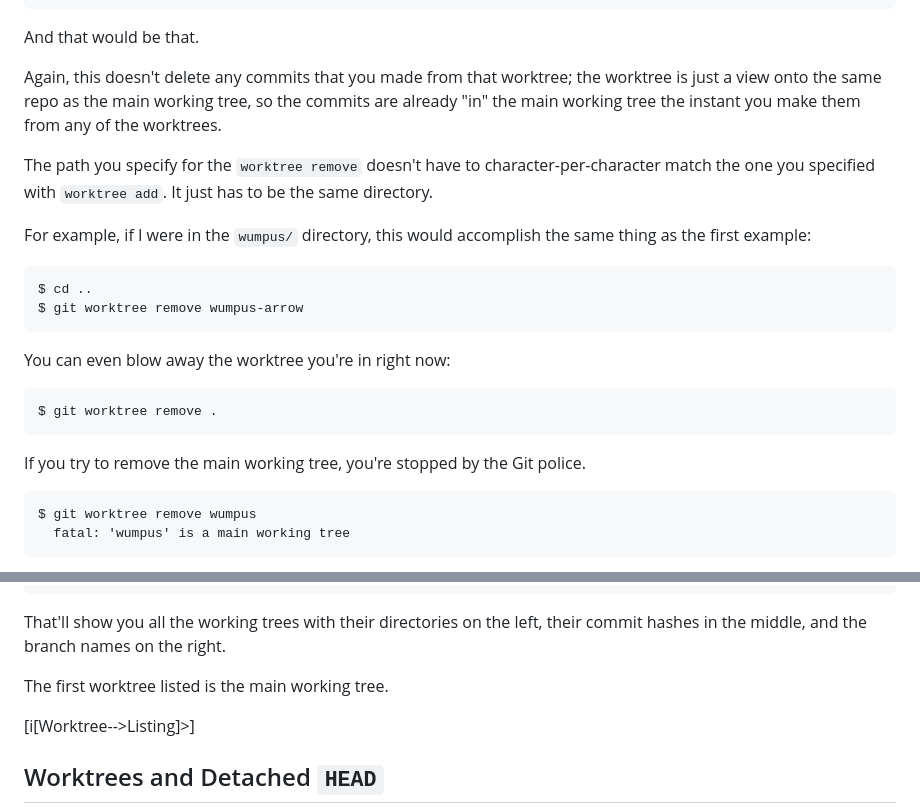
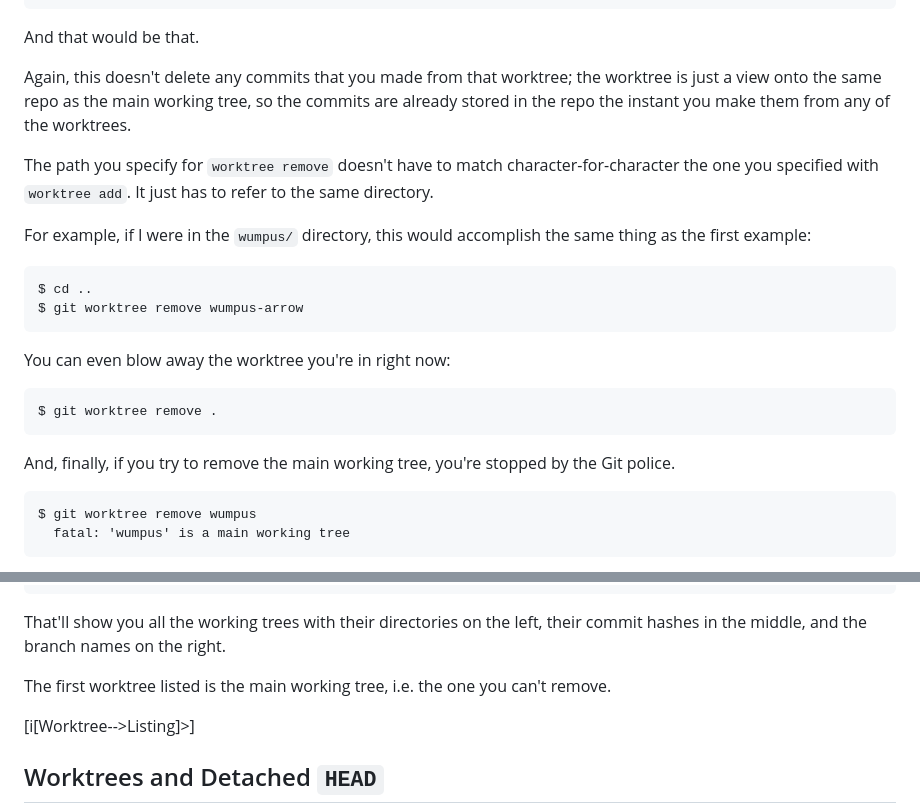
Before and after one commit to beejjorgensen/bggit, a Markdown page: src/bggit_part_280_worktrees.md, 2 parts joined by grey strips. Rendered like a GitHub page.

Commit message:
edit pass

````diff
--- a/src/bggit_part_280_worktrees.md
+++ b/src/bggit_part_280_worktrees.md
@@ -122,12 +122,12 @@ And that would be that.
 
 Again, this doesn't delete any commits that you made from that worktree;
 the worktree is just a view onto the same repo as the main working tree,
-so the commits are already "in" the main working tree the instant you
-make them from any of the worktrees.
+so the commits are already stored in the repo the instant you make them
+from any of the worktrees.
 
-The path you specify for the `worktree remove` doesn't have to
-character-per-character match the one you specified with `worktree add`.
-It just has to be the same directory.
+The path you specify for `worktree remove` doesn't have to match
+character-for-character the one you specified with `worktree add`. It
+just has to refer to the same directory.
 
 For example, if I were in the `wumpus/` directory, this would accomplish
 the same thing as the first example:
@@ -143,8 +143,8 @@ You can even blow away the worktree you're in right now:
 $ git worktree remove .
 ```
 
-If you try to remove the main working tree, you're stopped by the Git
-police.
+And, finally, if you try to remove the main working tree, you're stopped
+by the Git police.
 
 ``` {.default}
 $ git worktree remove wumpus
@@ -170,7 +170,8 @@ That'll show you all the working trees with their directories on the
 left, their commit hashes in the middle, and the branch names on the
 right.
 
-The first worktree listed is the main working tree.
+The first worktree listed is the main working tree, i.e. the one you
+can't remove.
 
 [i[Worktree-->Listing]>]
 
````
